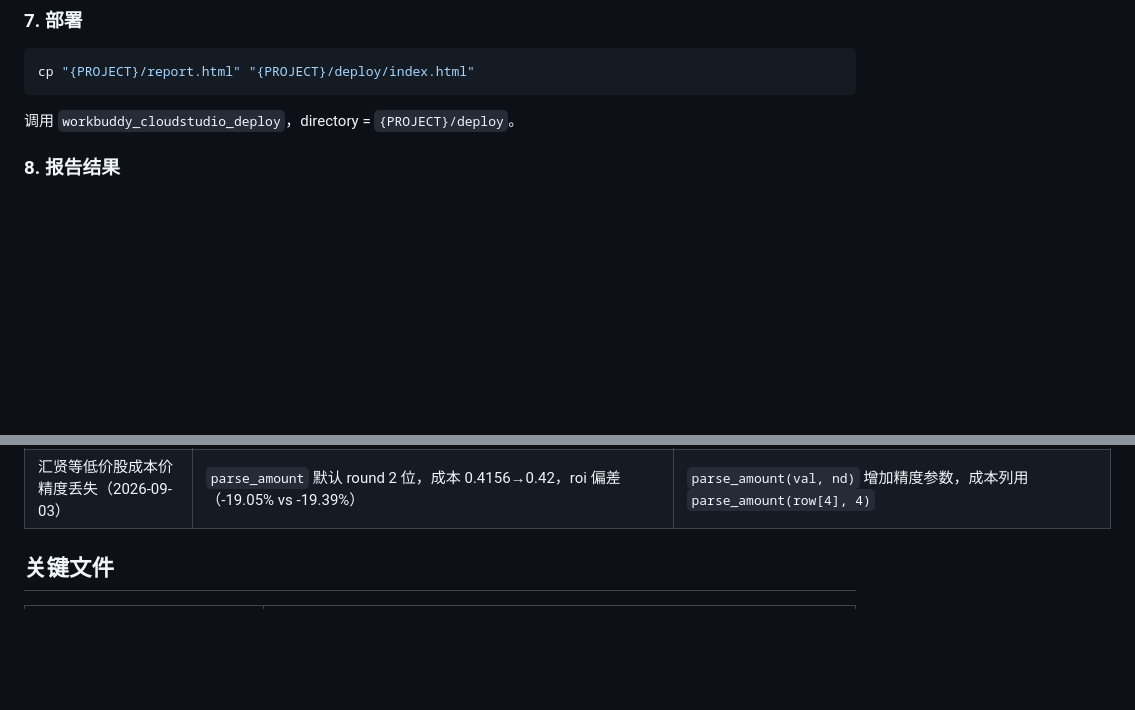
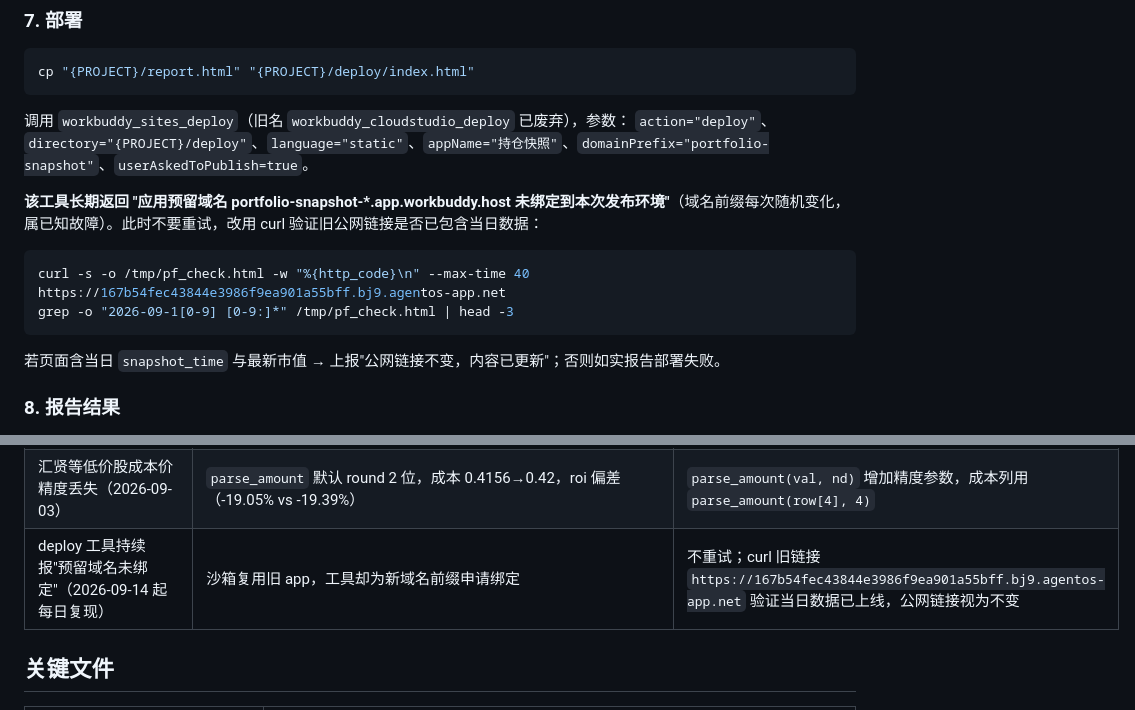
Before and after one commit to ArchKS/portfolio-tracker, a Markdown page: SKILL.md, 2 parts joined by grey strips. GitHub-like rendering; blank space fills up the shorter version.

Commit message:
更新 SKILL.md 部署流程与已知问题

````diff
--- a/SKILL.md
+++ b/SKILL.md
@@ -113,7 +113,17 @@ CSV 必须包含以下汇总行（在"总计"行之后），供脚本提取：
 cp "{PROJECT}/report.html" "{PROJECT}/deploy/index.html"
 ```
 
-调用 `workbuddy_cloudstudio_deploy`，directory = `{PROJECT}/deploy`。
+调用 `workbuddy_sites_deploy`（旧名 `workbuddy_cloudstudio_deploy` 已废弃），参数：
+`action="deploy"`、`directory="{PROJECT}/deploy"`、`language="static"`、`appName="持仓快照"`、`domainPrefix="portfolio-snapshot"`、`userAskedToPublish=true`。
+
+**该工具长期返回 "应用预留域名 portfolio-snapshot-*.app.workbuddy.host 未绑定到本次发布环境"**（域名前缀每次随机变化，属已知故障）。此时不要重试，改用 curl 验证旧公网链接是否已包含当日数据：
+
+```bash
+curl -s -o /tmp/pf_check.html -w "%{http_code}\n" --max-time 40 https://167b54fec43844e3986f9ea901a55bff.bj9.agentos-app.net
+grep -o "2026-09-1[0-9] [0-9:]*" /tmp/pf_check.html | head -3
+```
+
+若页面含当日 `snapshot_time` 与最新市值 → 上报"公网链接不变，内容已更新"；否则如实报告部署失败。
 
 ### 8. 报告结果
 
@@ -181,6 +191,7 @@ git push origin main
 | 结束行被年度收益表头覆盖 | 文档后部还有"收益率 2022 2023..."表头行也匹配"收益率"关键字，解析循环若取最后一个匹配会把 end_idx 覆盖成 269，段落过长 | 解析循环取**第一个**"收益率"匹配后立即 break；表头/结束行定位都用 `xxx is None` 守卫 |
 | SMMT Call 投入读成 0.01（2026-09-03） | 循环开头 `while len(row)<14` 先 pad 满 14 列，短行右对齐逻辑再用 `len(row)-1` 算偏移已失效，[名称,投入,当前] 或 [名称,权重,投入,当前] 短行的当前/投入被误放列；文档行无代码列时也会触发 | 记录 `orig_len`（pad 前长度），`pad_needed = 11 - (orig_len - 1)` 使末列对齐到"当前"(col11)，仅当 >0 时右移 |
 | 汇贤等低价股成本价精度丢失（2026-09-03） | `parse_amount` 默认 round 2 位，成本 0.4156→0.42，roi 偏差（-19.05% vs -19.39%） | `parse_amount(val, nd)` 增加精度参数，成本列用 `parse_amount(row[4], 4)` |
+| deploy 工具持续报"预留域名未绑定"（2026-09-14 起每日复现） | 沙箱复用旧 app，工具却为新域名前缀申请绑定 | 不重试；curl 旧链接 `https://167b54fec43844e3986f9ea901a55bff.bj9.agentos-app.net` 验证当日数据已上线，公网链接视为不变 |
 
 ## 关键文件
 
````
Also changed, not shown: .workbuddy/memory/2026-09-18.md (added, +11 -0 lines), 1 other file.
